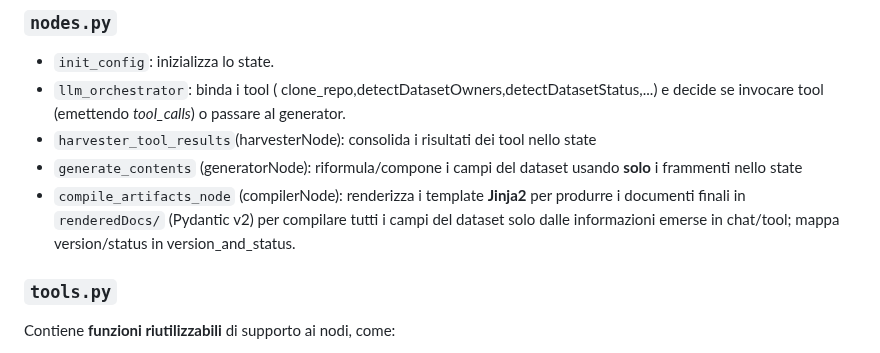
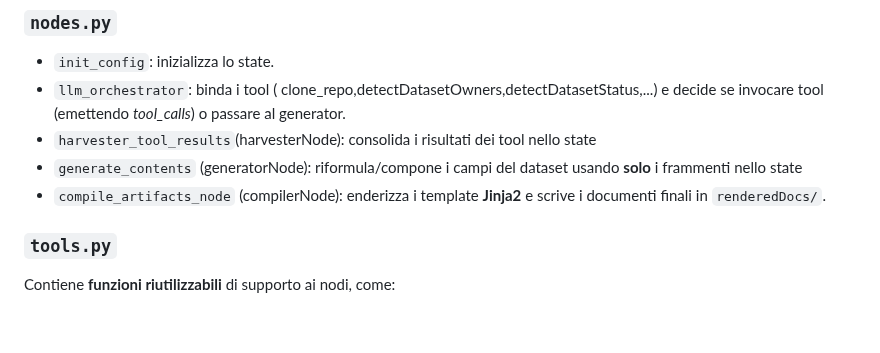
Before and after one commit to Fabrizio250/LLMAutodoc, a Markdown page: README.md, the part around the change. Rendered like a GitHub page; blank space fills up the shorter version.

```diff
--- a/README.md
+++ b/README.md
@@ -53,7 +53,7 @@ Definisce lo **stato globale** del grafo:
 - `llm_orchestrator`: binda i tool ( clone_repo,detectDatasetOwners,detectDatasetStatus,...) e decide se invocare tool (emettendo *tool_calls*) o passare al generator.
 - `harvester_tool_results`(harvesterNode): consolida i risultati dei tool nello state
 - `generate_contents` (generatorNode): riformula/compone i campi del dataset usando **solo** i frammenti nello state
-- `compile_artifacts_node` (compilerNode): renderizza i template **Jinja2** per produrre i documenti finali in `renderedDocs/` (Pydantic v2) per compilare tutti i campi del dataset solo dalle informazioni emerse in chat/tool; mappa version/status in version_and_status.
+- `compile_artifacts_node` (compilerNode): enderizza i template **Jinja2** e scrive i documenti finali in `renderedDocs/`.
 
 ### `tools.py`
 Contiene **funzioni riutilizzabili** di supporto ai nodi, come:
```
